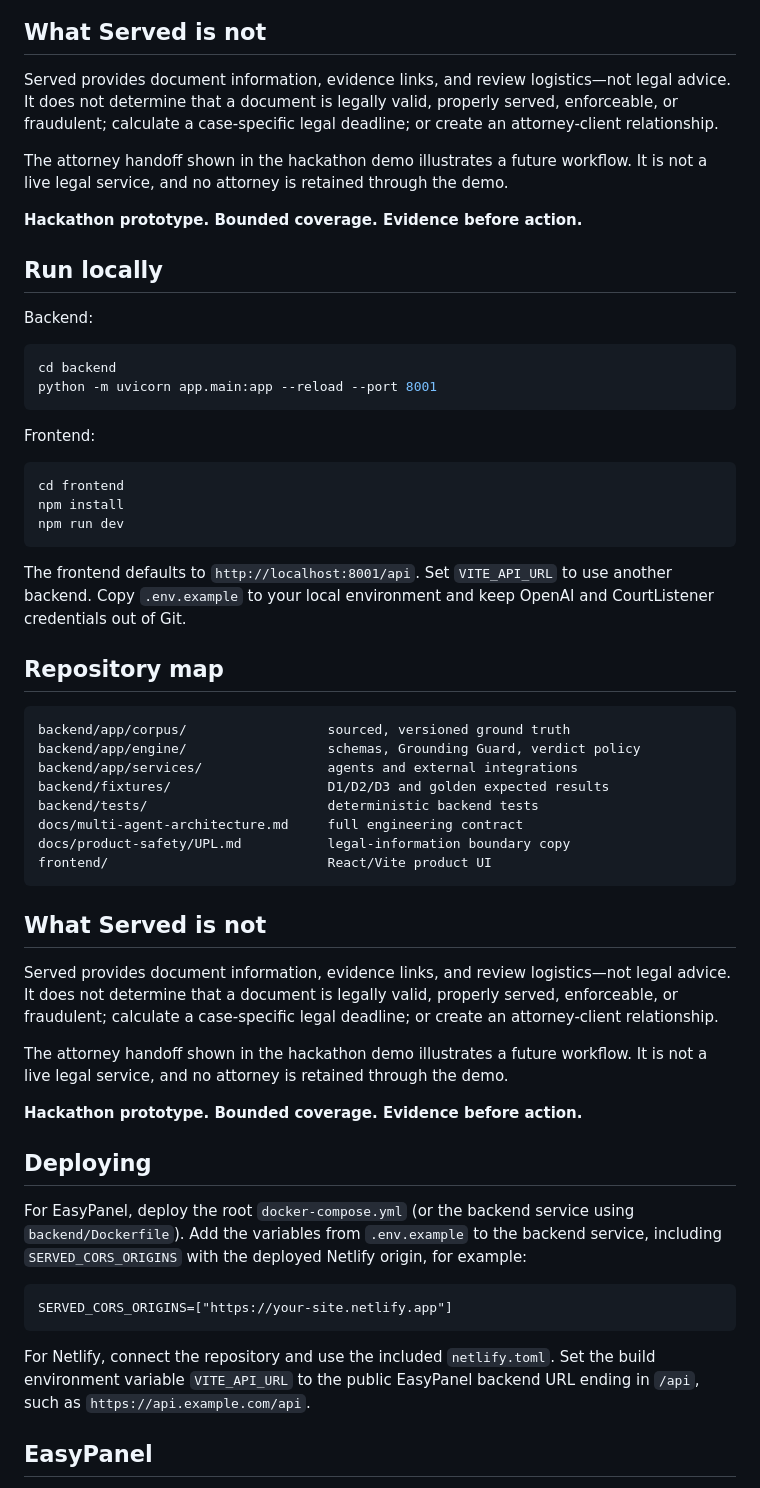
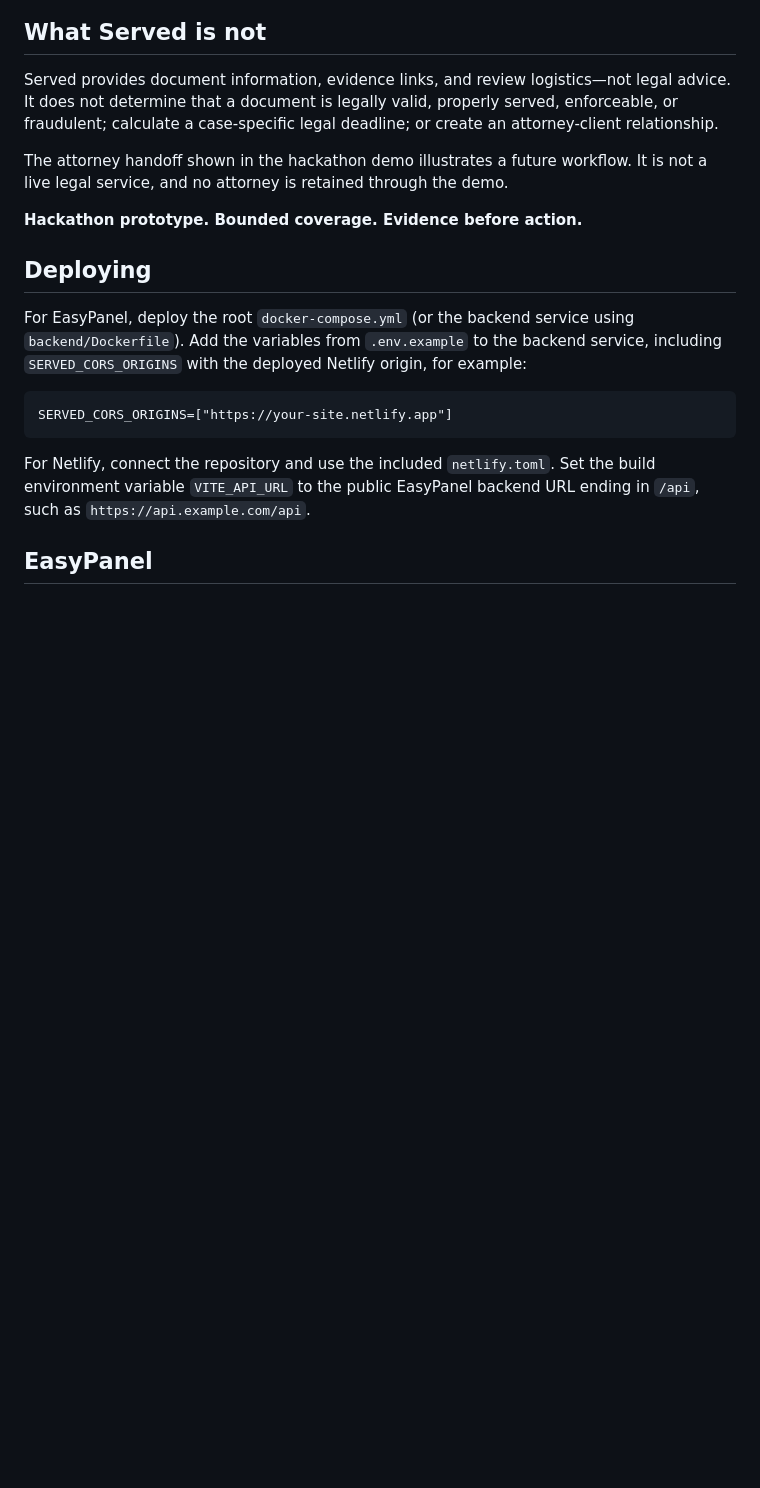
Before and after one commit to yordanoskassa/served, a Markdown page: README.md, the part around one of its changes. Drawn GitHub-style; blank space fills up the shorter version.

Commit message:
Update README.md
Align README with current runtime behavior

````diff
--- a/README.md
+++ b/README.md
@@ -164,45 +164,6 @@ The attorney handoff shown in the hackathon demo illustrates a future workflow.
 
 **Hackathon prototype. Bounded coverage. Evidence before action.**
 
-## Run locally
-
-Backend:
-
-```bash
-cd backend
-python -m uvicorn app.main:app --reload --port 8001
-```
-
-Frontend:
-
-```bash
-cd frontend
-npm install
-npm run dev
-```
-
-The frontend defaults to `http://localhost:8001/api`. Set `VITE_API_URL` to use another backend. Copy `.env.example` to your local environment and keep OpenAI and CourtListener credentials out of Git.
-
-## Repository map
-
-```text
-backend/app/corpus/                  sourced, versioned ground truth
-backend/app/engine/                  schemas, Grounding Guard, verdict policy
-backend/app/services/                agents and external integrations
-backend/fixtures/                    D1/D2/D3 and golden expected results
-backend/tests/                       deterministic backend tests
-docs/multi-agent-architecture.md     full engineering contract
-docs/product-safety/UPL.md           legal-information boundary copy
-frontend/                            React/Vite product UI
-```
-
-## What Served is not
-
-Served provides document information, evidence links, and review logistics—not legal advice. It does not determine that a document is legally valid, properly served, enforceable, or fraudulent; calculate a case-specific legal deadline; or create an attorney-client relationship.
-
-The attorney handoff shown in the hackathon demo illustrates a future workflow. It is not a live legal service, and no attorney is retained through the demo.
-
-**Hackathon prototype. Bounded coverage. Evidence before action.**
 
 
 ## Deploying
````
Also changed, not shown: other parts of README.md (+3 -3 lines).
